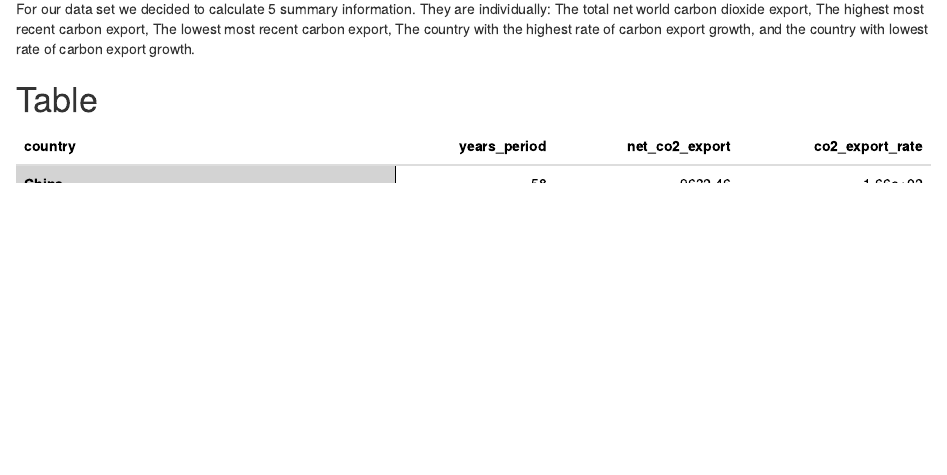
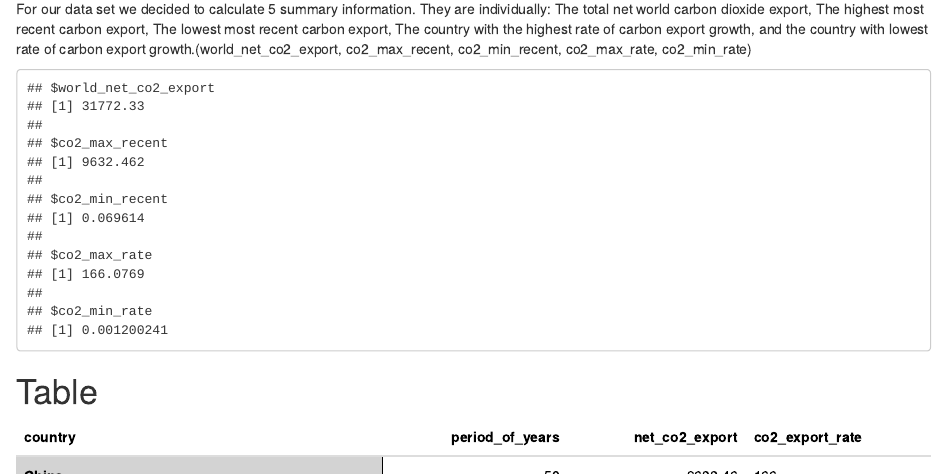
Before and after one commit to chrisjk868/INFO201-exp-analysis, an R Markdown document (index.Rmd): the page in a window 1100 px wide, from 540 px down. Rendered offline with R 4.5, knitr and Pandoc, with nearby package versions; some code elsewhere in the file could not run offline.

Commit message:
fixed mistakes

````diff
--- a/index.Rmd
+++ b/index.Rmd
@@ -6,6 +6,7 @@ output: html_document
 ---
 ```{r setup, include = FALSE}
 source("scripts/table.R")
+source("scripts/summary.R")
 source("scripts/chart1.R")
 source("scripts/chart2.R")
 source("scripts/chart3.R")
@@ -23,7 +24,11 @@ Carbon emissions has long been an arguable topic as its pollution to the world c
 The data set our group analyzed includes: carbon emissions (long-format) of each country from 1960 to 2018. Through the analysis of this data set, we can find out which countries have the largest carbon emissions, the annual changes in carbon emissions in these countries, the changes in global carbon emissions and etc.
 
 # Summary
-For our data set we decided to calculate 5 summary information. They are individually: The total net world carbon dioxide export, The highest most recent carbon export, The lowest most recent carbon export, The country with the highest rate of carbon export growth, and the country with lowest rate of carbon export growth.
+For our data set we decided to calculate 5 summary information. They are individually: The total net world carbon dioxide export, The highest most recent carbon export, The lowest most recent carbon export, The country with the highest rate of carbon export growth, and the country with lowest rate of carbon export growth.(world_net_co2_export, co2_max_recent, co2_min_recent, co2_max_rate, co2_min_rate)
+```{r,echo=FALSE, echo = FALSE}
+print(summary_info)
+
+```
 
 # Table
 ```{r final_table, echo = FALSE}
--- a/scripts/table.R
+++ b/scripts/table.R
@@ -16,8 +16,8 @@ sig_fig <- function(num) {
 
 aggregate_table <- co2_data %>%
   group_by(country) %>%
-  summarise(years_period = round_two(max(year) - min(year)),
+  summarise(period_of_years = round_two(max(year) - min(year)),
             net_co2_export = round_two(max(co2_export) - min(co2_export)),
-            co2_export_rate = sig_fig(net_co2_export / years_period))
+            co2_export_rate = format(sig_fig(net_co2_export / period_of_years), scientific = F))
 
 final_table <- aggregate_table[with(aggregate_table, order(-net_co2_export)), ]
````
Also changed, not shown: scripts/chart3.R (+1 -1 lines), index_files/figure-html/unnamed-chunk-2-1.png (added), index_files/figure-html/unnamed-chunk-3-1.png (added).
